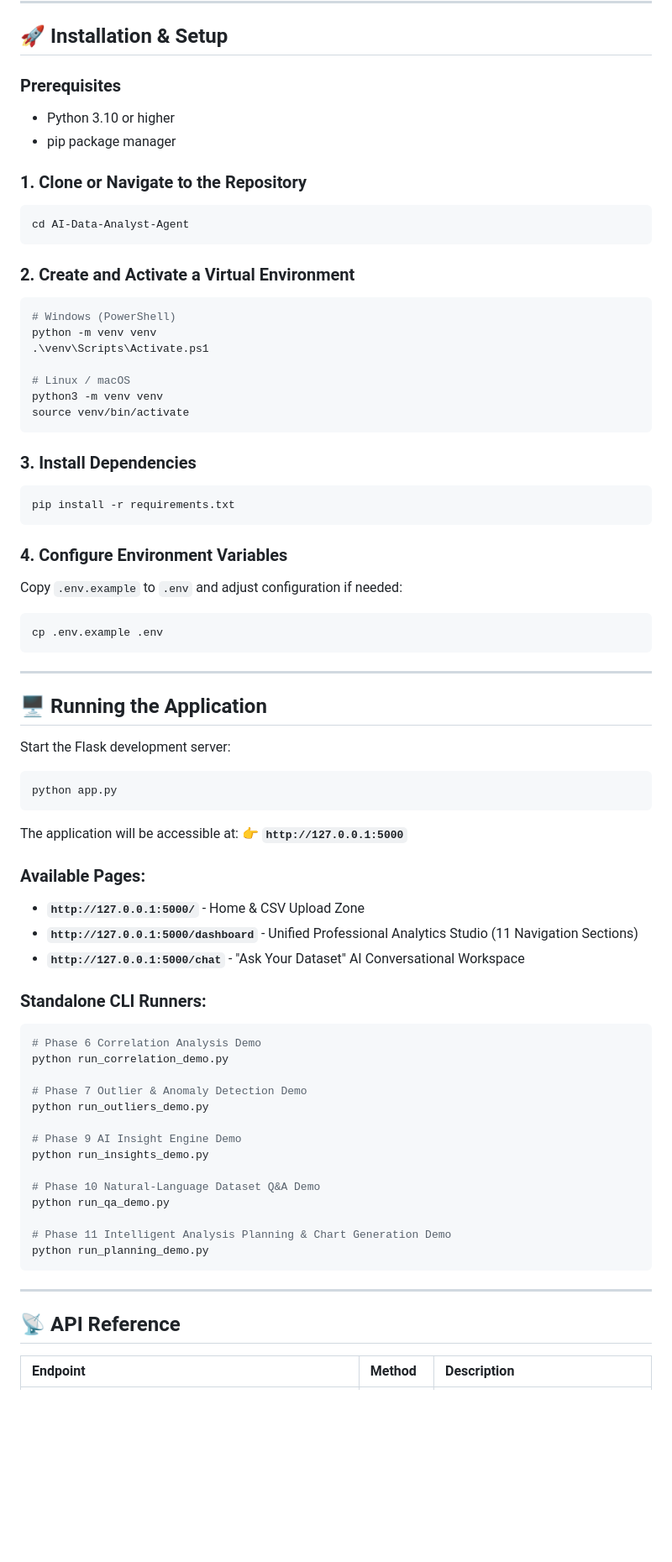
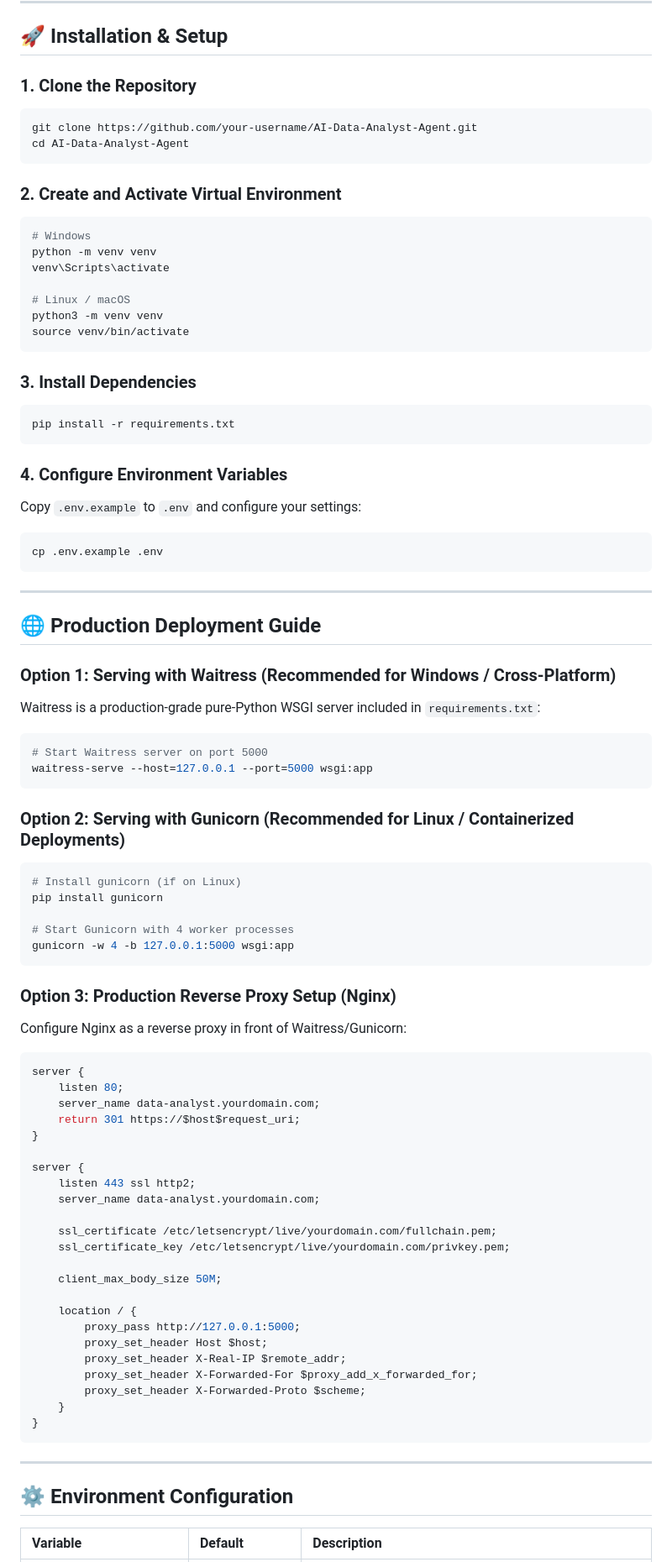
Before and after one commit to aditya-puri90/AI-Analyst-Agent, a Markdown page: README.md, the part around one of its changes. Shown at 84% size. Rendered like a GitHub page; blank space fills up the shorter version.

````diff
--- a/README.md
+++ b/README.md
@@ -291,20 +231,17 @@ AI-Data-Analyst-Agent/
 
 ## 🚀 Installation & Setup
 
-### Prerequisites
-- Python 3.10 or higher
-- pip package manager
-
-### 1. Clone or Navigate to the Repository
+### 1. Clone the Repository
 ```bash
+git clone https://github.com/your-username/AI-Data-Analyst-Agent.git
 cd AI-Data-Analyst-Agent
 ```
 
-### 2. Create and Activate a Virtual Environment
+### 2. Create and Activate Virtual Environment
 ```bash
-# Windows (PowerShell)
+# Windows
 python -m venv venv
-.\venv\Scripts\Activate.ps1
+venv\Scripts\activate
 
 # Linux / macOS
 python3 -m venv venv
@@ -317,49 +254,62 @@ pip install -r requirements.txt
 ```
 
 ### 4. Configure Environment Variables
-Copy `.env.example` to `.env` and adjust configuration if needed:
+Copy `.env.example` to `.env` and configure your settings:
 ```bash
 cp .env.example .env
 ```
 
 ---
 
-## 🖥 Running the Application
+## 🌐 Production Deployment Guide
 
-Start the Flask development server:
+### Option 1: Serving with Waitress (Recommended for Windows / Cross-Platform)
+Waitress is a production-grade pure-Python WSGI server included in `requirements.txt`:
 ```bash
-python app.py
+# Start Waitress server on port 5000
+waitress-serve --host=127.0.0.1 --port=5000 wsgi:app
 ```
 
-The application will be accessible at:
-👉 **`http://127.0.0.1:5000`**
+### Option 2: Serving with Gunicorn (Recommended for Linux / Containerized Deployments)
+```bash
+# Install gunicorn (if on Linux)
+pip install gunicorn
 
-### Available Pages:
-- **`http://127.0.0.1:5000/`** - Home & CSV Upload Zone
-- **`http://127.0.0.1:5000/dashboard`** - Unified Professional Analytics Studio (11 Navigation Sections)
-- **`http://127.0.0.1:5000/chat`** - "Ask Your Dataset" AI Conversational Workspace
+# Start Gunicorn with 4 worker processes
+gunicorn -w 4 -b 127.0.0.1:5000 wsgi:app
+```
 
-### Standalone CLI Runners:
-```bash
-# Phase 6 Correlation Analysis Demo
-python run_correlation_demo.py
+### Option 3: Production Reverse Proxy Setup (Nginx)
+Configure Nginx as a reverse proxy in front of Waitress/Gunicorn:
+```nginx
+server {
+    listen 80;
+    server_name data-analyst.yourdomain.com;
+    return 301 https://$host$request_uri;
+}
 
-# Phase 7 Outlier & Anomaly Detection Demo
-python run_outliers_demo.py
+server {
+    listen 443 ssl http2;
+    server_name data-analyst.yourdomain.com;
 
-# Phase 9 AI Insight Engine Demo
-python run_insights_demo.py
+    ssl_certificate /etc/letsencrypt/live/yourdomain.com/fullchain.pem;
+    ssl_certificate_key /etc/letsencrypt/live/yourdomain.com/privkey.pem;
 
-# Phase 10 Natural-Language Dataset Q&A Demo
-python run_qa_demo.py
+    client_max_body_size 50M;
 
-# Phase 11 Intelligent Analysis Planning & Chart Generation Demo
-python run_planning_demo.py
+    location / {
+        proxy_pass http://127.0.0.1:5000;
+        proxy_set_header Host $host;
+        proxy_set_header X-Real-IP $remote_addr;
+        proxy_set_header X-Forwarded-For $proxy_add_x_forwarded_for;
+        proxy_set_header X-Forwarded-Proto $scheme;
+    }
+}
 ```
 
 ---
 
-## 📡 API Reference
+## ⚙️ Environment Configuration
 
-| Endpoint | Method | Description |
+| Variable | Default | Description |
 | :--- | :--- | :--- |
````
Also changed, not shown: other parts of README.md (+232 -222 lines).
